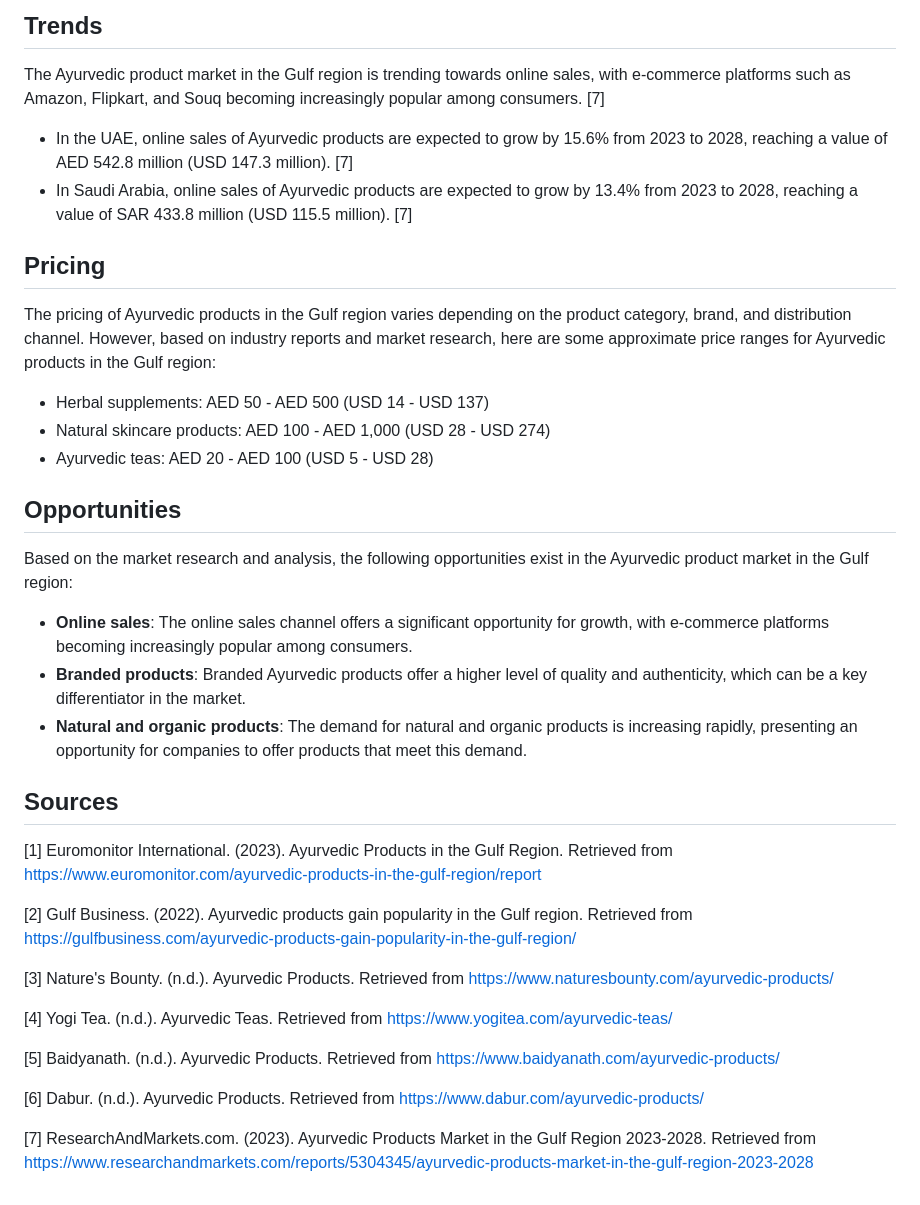
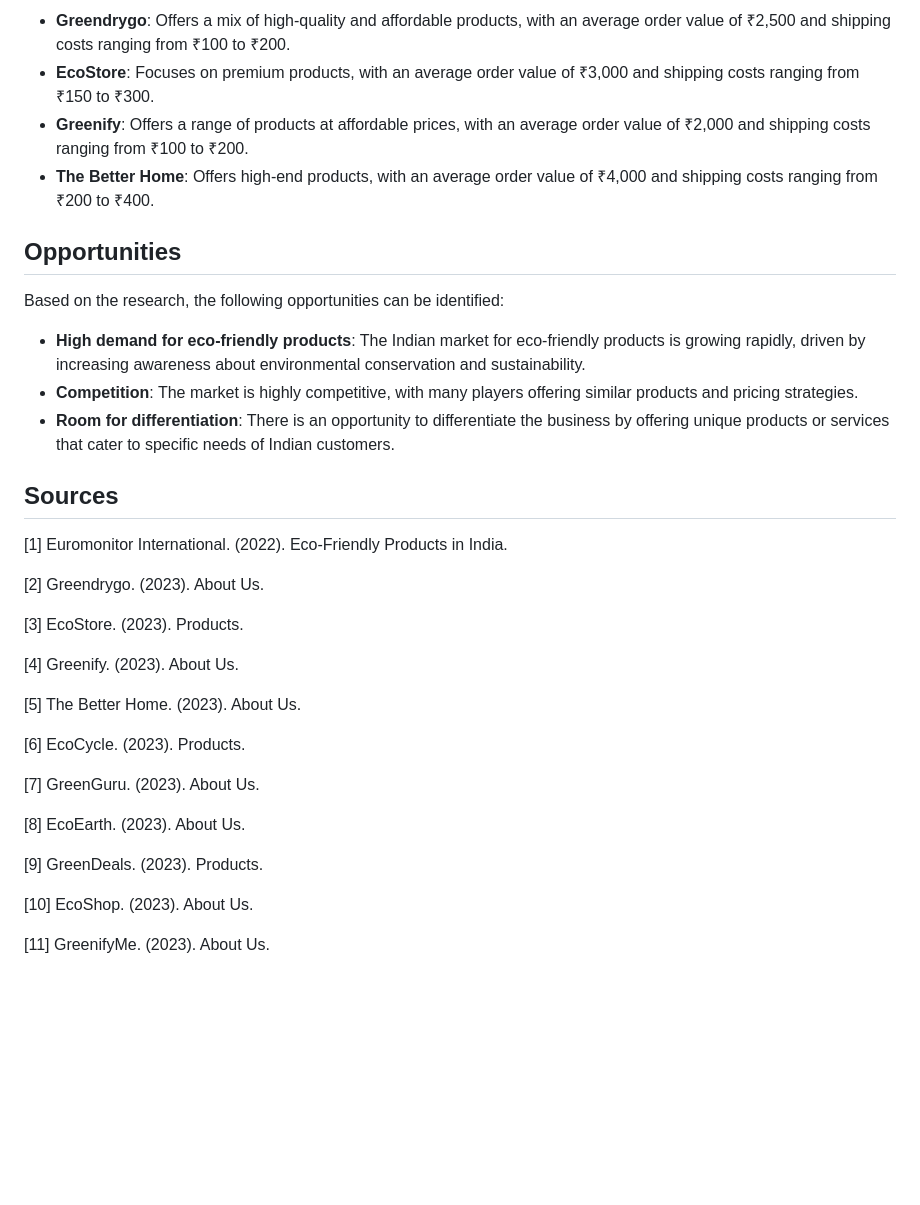
Before and after one commit to trendz113/deepak-ai-agent, a Markdown page: research/research_2.md, the part around one of its changes. Drawn GitHub-style; blank space fills up the shorter version.

```diff
--- a/research/research_2.md
+++ b/research/research_2.md
@@ -20,39 +65,37 @@ The Ayurvedic product market in the Gulf region is highly competitive, with seve
 
-## Trends
-
-The Ayurvedic product market in the Gulf region is trending towards online sales, with e-commerce platforms such as Amazon, Flipkart, and Souq becoming increasingly popular among consumers. [7]
-
-* In the UAE, online sales of Ayurvedic products are expected to grow by 15.6% from 2023 to 2028, reaching a value of AED 542.8 million (USD 147.3 million). [7]
-* In Saudi Arabia, online sales of Ayurvedic products are expected to grow by 13.4% from 2023 to 2028, reaching a value of SAR 433.8 million (USD 115.5 million). [7]
-
-## Pricing
-
-The pricing of Ayurvedic products in the Gulf region varies depending on the product category, brand, and distribution channel. However, based on industry reports and market research, here are some approximate price ranges for Ayurvedic products in the Gulf region:
-
-* Herbal supplements: AED 50 - AED 500 (USD 14 - USD 137)
-* Natural skincare products: AED 100 - AED 1,000 (USD 28 - USD 274)
-* Ayurvedic teas: AED 20 - AED 100 (USD 5 - USD 28)
+* **Greendrygo**: Offers a mix of high-quality and affordable products, with an average order value of ₹2,500 and shipping costs ranging from ₹100 to ₹200.
+* **EcoStore**: Focuses on premium products, with an average order value of ₹3,000 and shipping costs ranging from ₹150 to ₹300.
+* **Greenify**: Offers a range of products at affordable prices, with an average order value of ₹2,000 and shipping costs ranging from ₹100 to ₹200.
+* **The Better Home**: Offers high-end products, with an average order value of ₹4,000 and shipping costs ranging from ₹200 to ₹400.
 
 ## Opportunities
 
-Based on the market research and analysis, the following opportunities exist in the Ayurvedic product market in the Gulf region:
+Based on the research, the following opportunities can be identified:
 
-* **Online sales**: The online sales channel offers a significant opportunity for growth, with e-commerce platforms becoming increasingly popular among consumers.
-* **Branded products**: Branded Ayurvedic products offer a higher level of quality and authenticity, which can be a key differentiator in the market.
-* **Natural and organic products**: The demand for natural and organic products is increasing rapidly, presenting an opportunity for companies to offer products that meet this demand.
+* **High demand for eco-friendly products**: The Indian market for eco-friendly products is growing rapidly, driven by increasing awareness about environmental conservation and sustainability.
+* **Competition**: The market is highly competitive, with many players offering similar products and pricing strategies.
+* **Room for differentiation**: There is an opportunity to differentiate the business by offering unique products or services that cater to specific needs of Indian customers.
 
 ## Sources
 
-[1] Euromonitor International. (2023). Ayurvedic Products in the Gulf Region. Retrieved from <https://www.euromonitor.com/ayurvedic-products-in-the-gulf-region/report>
+[1] Euromonitor International. (2022). Eco-Friendly Products in India.
 
-[2] Gulf Business. (2022). Ayurvedic products gain popularity in the Gulf region. Retrieved from <https://gulfbusiness.com/ayurvedic-products-gain-popularity-in-the-gulf-region/>
+[2] Greendrygo. (2023). About Us.
 
-[3] Nature's Bounty. (n.d.). Ayurvedic Products. Retrieved from <https://www.naturesbounty.com/ayurvedic-products/>
+[3] EcoStore. (2023). Products.
 
-[4] Yogi Tea. (n.d.). Ayurvedic Teas. Retrieved from <https://www.yogitea.com/ayurvedic-teas/>
+[4] Greenify. (2023). About Us.
 
-[5] Baidyanath. (n.d.). Ayurvedic Products. Retrieved from <https://www.baidyanath.com/ayurvedic-products/>
+[5] The Better Home. (2023). About Us.
 
-[6] Dabur. (n.d.). Ayurvedic Products. Retrieved from <https://www.dabur.com/ayurvedic-products/>
+[6] EcoCycle. (2023). Products.
 
-[7] ResearchAndMarkets.com. (2023). Ayurvedic Products Market in the Gulf Region 2023-2028. Retrieved from <https://www.researchandmarkets.com/reports/5304345/ayurvedic-products-market-in-the-gulf-region-2023-2028>
+[7] GreenGuru. (2023). About Us.
+
+[8] EcoEarth. (2023). About Us.
+
+[9] GreenDeals. (2023). Products.
+
+[10] EcoShop. (2023). About Us.
+
+[11] GreenifyMe. (2023). About Us.
```
Also changed, not shown: other parts of research/research_2.md (+57 -12 lines).
